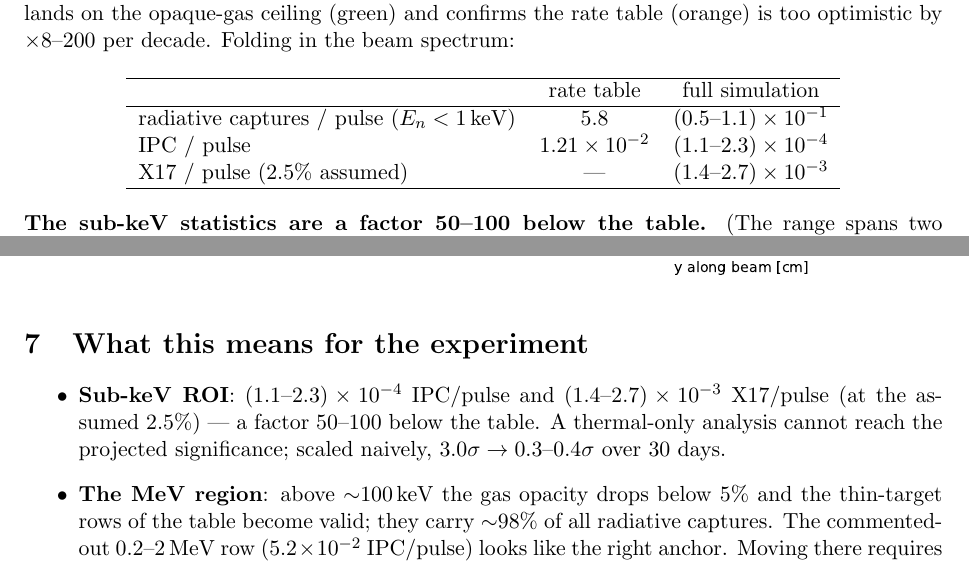
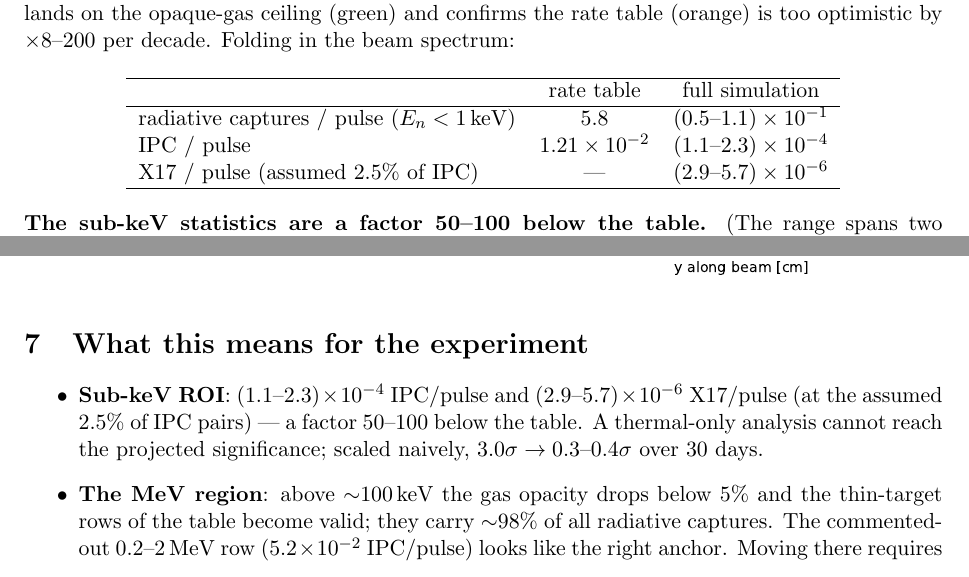
Before and after one commit to Dyn0402/MX17_Full_Geant, a LaTeX document (docs/report/thermal_note.tex): two parts of pages 2 and 10 of 12, joined at a grey line, cut so that both start at the same text. Compiled offline with pdfLaTeX.

Commit message:
Fix X17 branching basis: 2.5% is per IPC pair, not per radiative capture
X17/pulse = captures x alpha_IPC x 0.025 = (2.9-5.7)e-6, not 12x the
IPC rate. Updated scan script, ladder figure, and note table/bullet.

Co-Authored-By: Claude Fable 5 <noreply@anthropic.com>

```diff
--- a/docs/report/thermal_note.tex
+++ b/docs/report/thermal_note.tex
@@ -76,7 +76,7 @@ $\times$8--200 per decade. Folding in the beam spectrum:
 \hline
 radiative captures / pulse ($E_n<1$\,keV) & $5.8$ & $(0.5\text{--}1.1)\times10^{-1}$ \\
 IPC / pulse                               & $1.21\times10^{-2}$ & $(1.1\text{--}2.3)\times10^{-4}$ \\
-X17 / pulse (2.5\% assumed)               & ---                & $(1.4\text{--}2.7)\times10^{-3}$ \\
+X17 / pulse (assumed 2.5\% of IPC)        & ---                & $(2.9\text{--}5.7)\times10^{-6}$ \\
 \hline
 \end{tabular}
 \end{center}
@@ -330,10 +330,10 @@ four-arm cross pattern around the capsule.
 
 \begin{itemize}
   \item \textbf{Sub-keV ROI}: $(1.1\text{--}2.3)\times10^{-4}$ IPC/pulse
-        and $(1.4\text{--}2.7)\times10^{-3}$ X17/pulse (at the assumed
-        2.5\%) --- a factor 50--100 below the table. A thermal-only
-        analysis cannot reach the projected significance; scaled naively,
-        $3.0\sigma \to 0.3\text{--}0.4\sigma$ over 30 days.
+        and $(2.9\text{--}5.7)\times10^{-6}$ X17/pulse (at the assumed
+        2.5\% of IPC pairs) --- a factor 50--100 below the table. A
+        thermal-only analysis cannot reach the projected significance;
+        scaled naively, $3.0\sigma \to 0.3\text{--}0.4\sigma$ over 30 days.
   \item \textbf{The MeV region}: above $\sim$100\,keV the gas opacity drops
         below 5\% and the thin-target rows of the table become valid; they
         carry $\sim$98\% of all radiative captures. The commented-out
```
Also changed, not shown: 2 other files.
